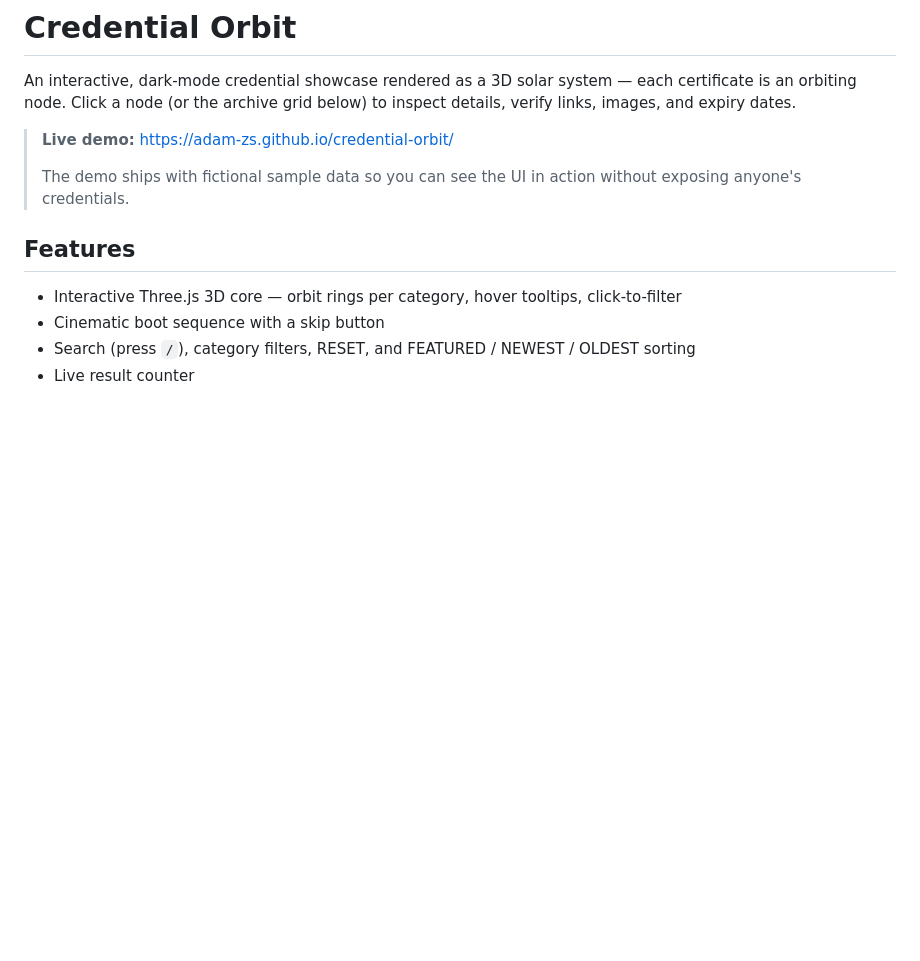
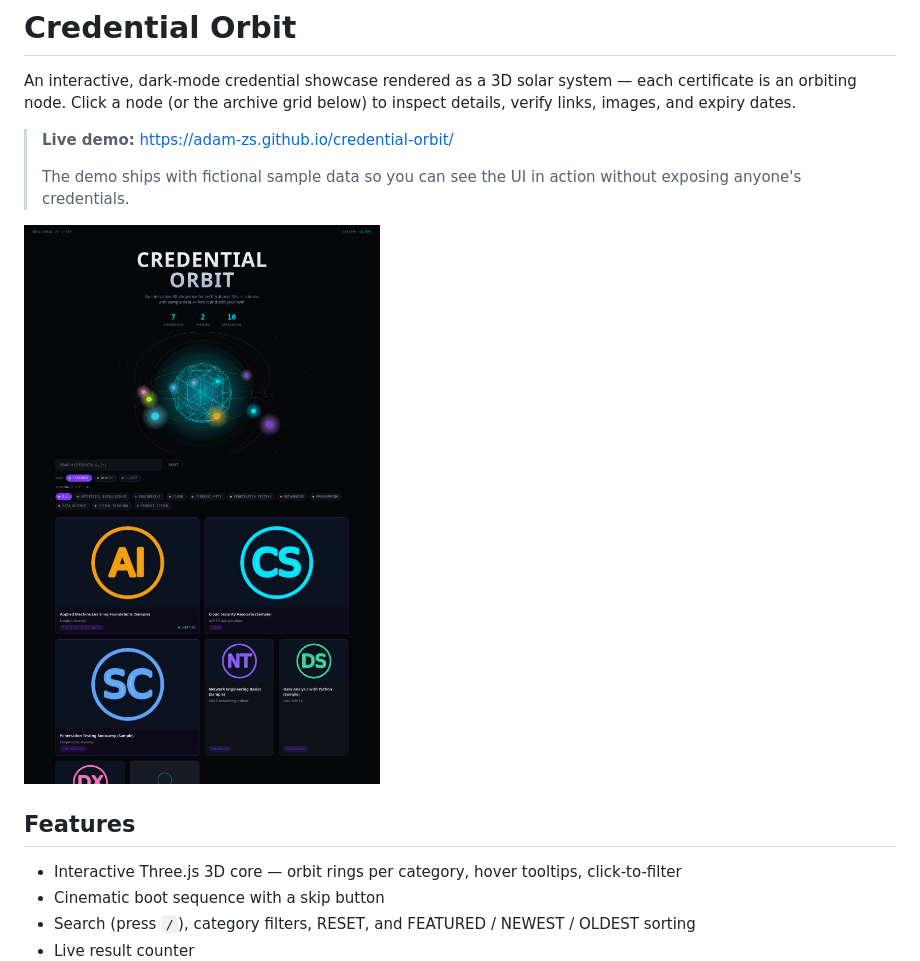
Before and after one commit to Adam-ZS/certiverse, a Markdown page: README.md, the part around the change. GitHub-like rendering; pictures changed too: assets/screenshot.png (added); blank space fills up the shorter version.

Commit message:
Add README screenshot

```diff
--- a/README.md
+++ b/README.md
@@ -5,6 +5,8 @@ An interactive, dark-mode credential showcase rendered as a 3D solar system —
 > **Live demo:** https://adam-zs.github.io/credential-orbit/
 >
 > The demo ships with fictional sample data so you can see the UI in action without exposing anyone's credentials.
+
+![Credential Orbit screenshot](assets/screenshot.png)
 
 ## Features
 
```
